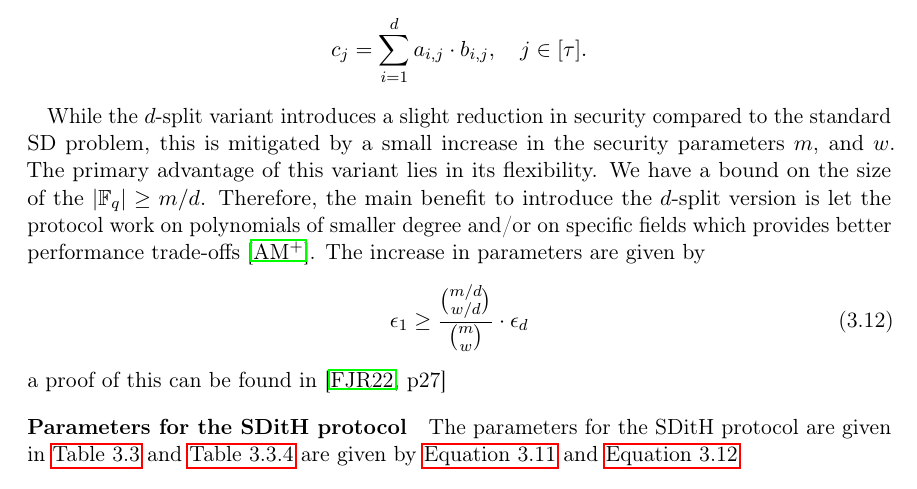
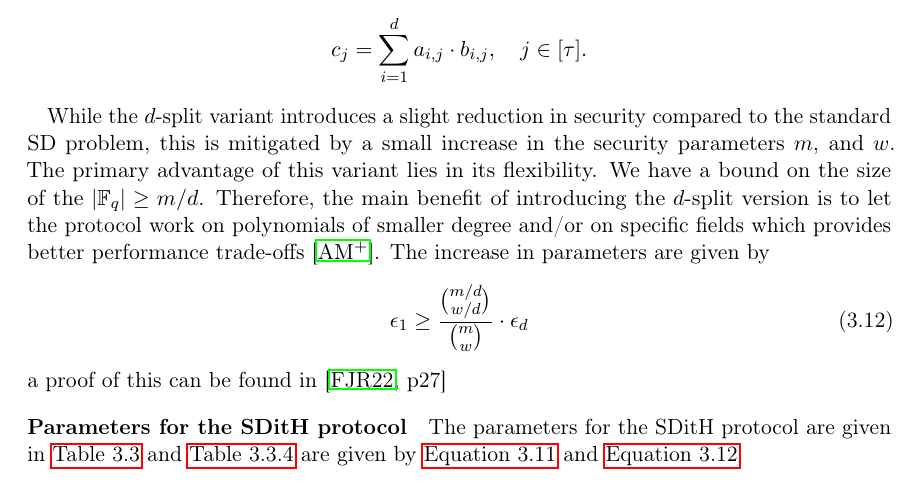
Before and after one commit to Mactherobot/sdith-rust, a LaTeX thesis (project/template.tex): part of page 63 of 116, cut so that both start at the same text. Compiled offline with pdfLaTeX.

Commit message:
Update project/template.tex

```diff
--- a/project/template.tex
+++ b/project/template.tex
@@ -2135,7 +2135,7 @@ Similarly, the Beaver triples $a$ and $b$ are adjusted for the $d$-split as foll
   c_j & = \sum_{i=1}^d a_{i,j} \cdot b_{i,j}, \quad j \in [\tau].
 \end{align*}
 
-While the $d$-split variant introduces a slight reduction in security compared to the standard SD problem, this is mitigated by a small increase in the security parameters $m$, and $w$. The primary advantage of this variant lies in its flexibility. We have a bound on the size of the $|\mathbb{F}_q| \geq m/d$. Therefore, the main benefit to introduce the $d$-split version is let the protocol work on polynomials of smaller degree and/or on specific fields which provides better performance trade-offs~\cite{aguilarsyndrome11}. The increase in parameters are given by
+While the $d$-split variant introduces a slight reduction in security compared to the standard SD problem, this is mitigated by a small increase in the security parameters $m$, and $w$. The primary advantage of this variant lies in its flexibility. We have a bound on the size of the $|\mathbb{F}_q| \geq m/d$. Therefore, the main benefit of introducing the $d$-split version is to let the protocol work on polynomials of smaller degree and/or on specific fields which provides better performance trade-offs~\cite{aguilarsyndrome11}. The increase in parameters are given by
 \begin{align}
   \epsilon_1 \geq \frac{\binom{m/d}{w/d}}{\binom{m}{w}} \cdot \epsilon_d\label{eq:d_split_epsilon}
 \end{align}
```
